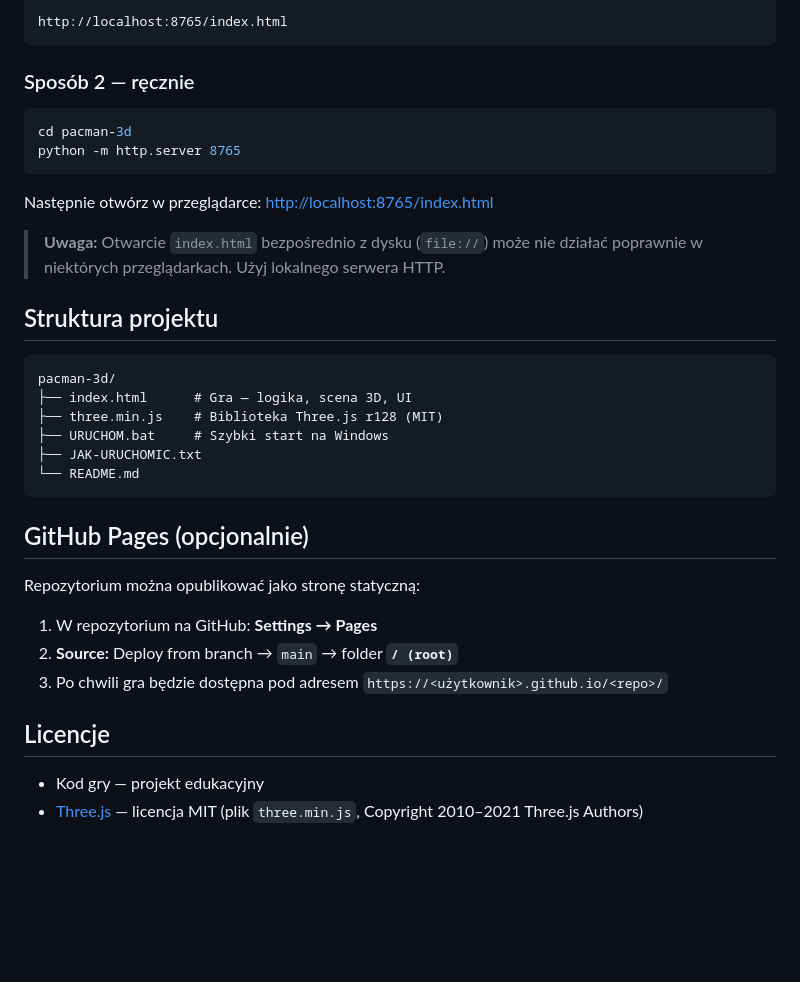
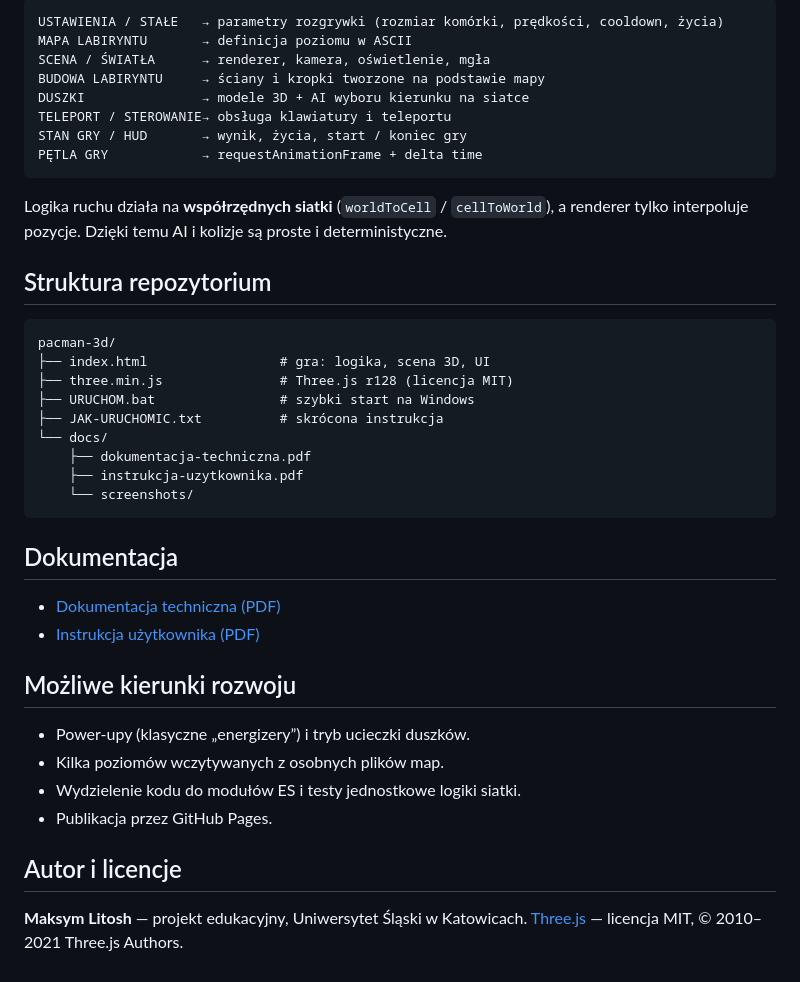
Before and after one commit to llumiiss/IAM1, a Markdown page: README.md, the part around one of its changes. GitHub-like rendering; blank space fills up the shorter version.

````diff
--- a/README.md
+++ b/README.md
@@ -34,39 +55,44 @@ Kliknij dwukrotnie **`URUCHOM.bat`**. Skrypt uruchomi serwer i otworzy grę w pr
 
 ```
-http://localhost:8765/index.html
+USTAWIENIA / STAŁE   → parametry rozgrywki (rozmiar komórki, prędkości, cooldown, życia)
+MAPA LABIRYNTU       → definicja poziomu w ASCII
+SCENA / ŚWIATŁA      → renderer, kamera, oświetlenie, mgła
+BUDOWA LABIRYNTU     → ściany i kropki tworzone na podstawie mapy
+DUSZKI               → modele 3D + AI wyboru kierunku na siatce
+TELEPORT / STEROWANIE→ obsługa klawiatury i teleportu
+STAN GRY / HUD       → wynik, życia, start / koniec gry
+PĘTLA GRY            → requestAnimationFrame + delta time
 ```
 
-### Sposób 2 — ręcznie
+Logika ruchu działa na **współrzędnych siatki** (`worldToCell` / `cellToWorld`), a renderer tylko interpoluje pozycje. Dzięki temu AI i kolizje są proste i deterministyczne.
 
-```bash
-cd pacman-3d
-python -m http.server 8765
-```
-
-Następnie otwórz w przeglądarce: [http://localhost:8765/index.html](http://localhost:8765/index.html)
-
-> **Uwaga:** Otwarcie `index.html` bezpośrednio z dysku (`file://`) może nie działać poprawnie w niektórych przeglądarkach. Użyj lokalnego serwera HTTP.
-
-## Struktura projektu
+## Struktura repozytorium
 
 ```
 pacman-3d/
-├── index.html      # Gra — logika, scena 3D, UI
-├── three.min.js    # Biblioteka Three.js r128 (MIT)
-├── URUCHOM.bat     # Szybki start na Windows
-├── JAK-URUCHOMIC.txt
-└── README.md
+├── index.html                 # gra: logika, scena 3D, UI
+├── three.min.js               # Three.js r128 (licencja MIT)
+├── URUCHOM.bat                # szybki start na Windows
+├── JAK-URUCHOMIC.txt          # skrócona instrukcja
+└── docs/
+    ├── dokumentacja-techniczna.pdf
+    ├── instrukcja-uzytkownika.pdf
+    └── screenshots/
 ```
 
-## GitHub Pages (opcjonalnie)
+## Dokumentacja
 
-Repozytorium można opublikować jako stronę statyczną:
+- [Dokumentacja techniczna (PDF)](docs/dokumentacja-techniczna.pdf)
+- [Instrukcja użytkownika (PDF)](docs/instrukcja-uzytkownika.pdf)
 
-1. W repozytorium na GitHub: **Settings → Pages**
-2. **Source:** Deploy from branch → `main` → folder **`/ (root)`**
-3. Po chwili gra będzie dostępna pod adresem `https://<użytkownik>.github.io/<repo>/`
+## Możliwe kierunki rozwoju
 
-## Licencje
+- Power-upy (klasyczne „energizery”) i tryb ucieczki duszków.
+- Kilka poziomów wczytywanych z osobnych plików map.
+- Wydzielenie kodu do modułów ES i testy jednostkowe logiki siatki.
+- Publikacja przez GitHub Pages.
 
-- Kod gry — projekt edukacyjny
-- [Three.js](https://threejs.org/) — licencja MIT (plik `three.min.js`, Copyright 2010–2021 Three.js Authors)
+## Autor i licencje
+
+**Maksym Litosh** — projekt edukacyjny, Uniwersytet Śląski w Katowicach.
+[Three.js](https://threejs.org/) — licencja MIT, © 2010–2021 Three.js Authors.
````
Also changed, not shown: other parts of README.md (+40 -19 lines), docs/screenshots/gameplay.jpg (added), 4 other files.
